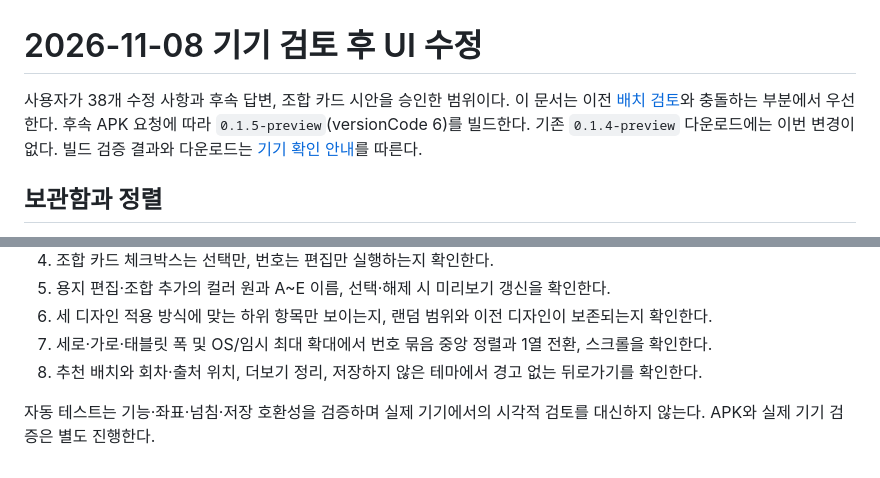
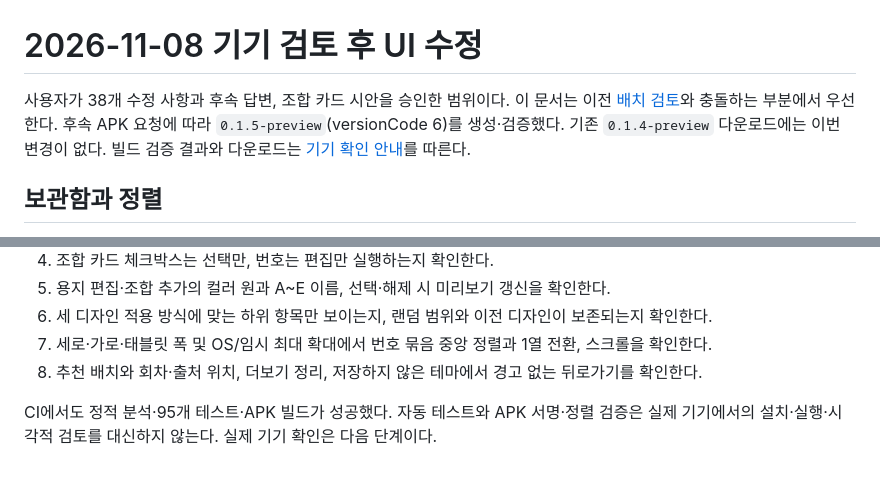
Before and after one commit to tenisme/easy_lotto, a Markdown page: docs/ui-revision-2026-11-08.md, 2 parts joined by grey strips. Rendered like a GitHub page.

```diff
--- a/docs/ui-revision-2026-11-08.md
+++ b/docs/ui-revision-2026-11-08.md
@@ -1,6 +1,6 @@
 # 2026-11-08 기기 검토 후 UI 수정
 
-사용자가 38개 수정 사항과 후속 답변, 조합 카드 시안을 승인한 범위이다. 이 문서는 이전 [배치 검토](layout-review.md)와 충돌하는 부분에서 우선한다. 후속 APK 요청에 따라 `0.1.5-preview`(versionCode 6)를 빌드한다. 기존 `0.1.4-preview` 다운로드에는 이번 변경이 없다. 빌드 검증 결과와 다운로드는 [기기 확인 안내](android-device-checklist.md)를 따른다.
+사용자가 38개 수정 사항과 후속 답변, 조합 카드 시안을 승인한 범위이다. 이 문서는 이전 [배치 검토](layout-review.md)와 충돌하는 부분에서 우선한다. 후속 APK 요청에 따라 `0.1.5-preview`(versionCode 6)를 생성·검증했다. 기존 `0.1.4-preview` 다운로드에는 이번 변경이 없다. 빌드 검증 결과와 다운로드는 [기기 확인 안내](android-device-checklist.md)를 따른다.
 
 ## 보관함과 정렬
 
@@ -60,4 +60,4 @@
 7. 세로·가로·태블릿 폭 및 OS/임시 최대 확대에서 번호 묶음 중앙 정렬과 1열 전환, 스크롤을 확인한다.
 8. 추천 배치와 회차·출처 위치, 더보기 정리, 저장하지 않은 테마에서 경고 없는 뒤로가기를 확인한다.
 
-자동 테스트는 기능·좌표·넘침·저장 호환성을 검증하며 실제 기기에서의 시각적 검토를 대신하지 않는다. APK와 실제 기기 검증은 별도 진행한다.
+CI에서도 정적 분석·95개 테스트·APK 빌드가 성공했다. 자동 테스트와 APK 서명·정렬 검증은 실제 기기에서의 설치·실행·시각적 검토를 대신하지 않는다. 실제 기기 확인은 다음 단계이다.
```
Also changed, not shown: docs/android-device-checklist.md (+18 -2 lines).
